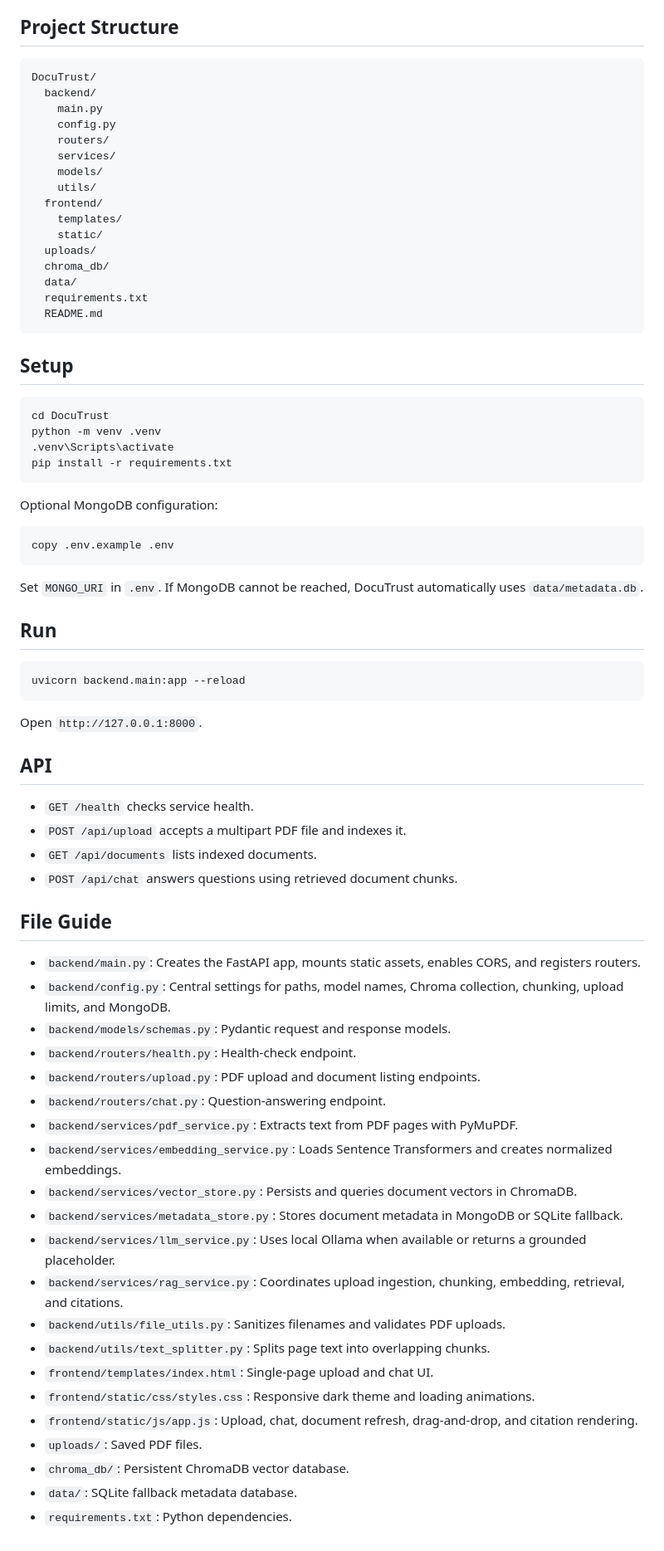
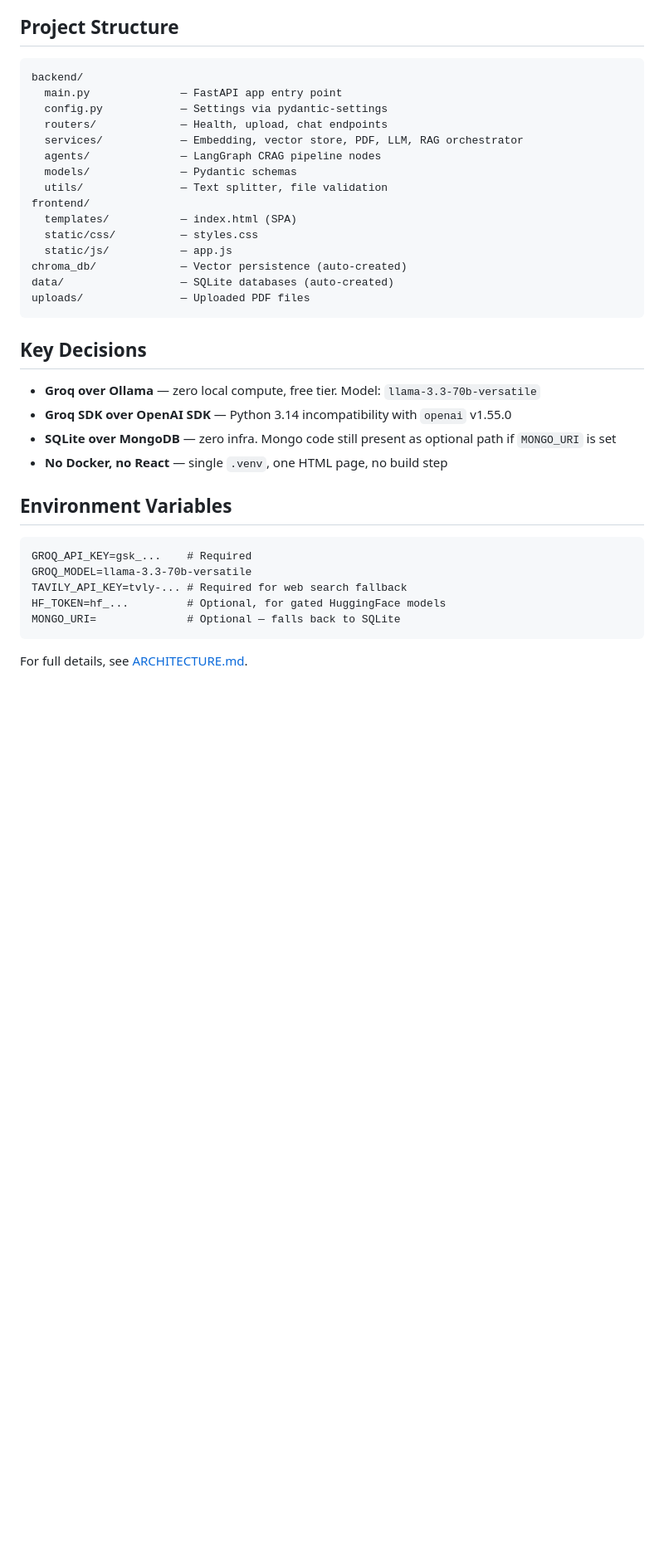
Before and after one commit to icancodefyi/DocuTrust, a Markdown page: README.md, the part around one of its changes. Shown at 83% size. Drawn GitHub-style; blank space fills up the shorter version.

Commit message:
docs: add architecture deep-dive and update README with latest CRAG pipeline details

````diff
--- a/README.md
+++ b/README.md
@@ -16,77 +65,39 @@ If Ollama is installed locally with a `llama3.1` model, DocuTrust uses it for an
 
 ## Project Structure
 
-```text
-DocuTrust/
-  backend/
-    main.py
-    config.py
-    routers/
-    services/
-    models/
-    utils/
-  frontend/
-    templates/
-    static/
-  uploads/
-  chroma_db/
-  data/
-  requirements.txt
-  README.md
+```
+backend/
+  main.py              — FastAPI app entry point
+  config.py            — Settings via pydantic-settings
+  routers/             — Health, upload, chat endpoints
+  services/            — Embedding, vector store, PDF, LLM, RAG orchestrator
+  agents/              — LangGraph CRAG pipeline nodes
+  models/              — Pydantic schemas
+  utils/               — Text splitter, file validation
+frontend/
+  templates/           — index.html (SPA)
+  static/css/          — styles.css
+  static/js/           — app.js
+chroma_db/             — Vector persistence (auto-created)
+data/                  — SQLite databases (auto-created)
+uploads/               — Uploaded PDF files
 ```
 
-## Setup
+## Key Decisions
 
-```bash
-cd DocuTrust
-python -m venv .venv
-.venv\Scripts\activate
-pip install -r requirements.txt
+- **Groq over Ollama** — zero local compute, free tier. Model: `llama-3.3-70b-versatile`
+- **Groq SDK over OpenAI SDK** — Python 3.14 incompatibility with `openai` v1.55.0
+- **SQLite over MongoDB** — zero infra. Mongo code still present as optional path if `MONGO_URI` is set
+- **No Docker, no React** — single `.venv`, one HTML page, no build step
+
+## Environment Variables
+
+```
+GROQ_API_KEY=gsk_...    # Required
+GROQ_MODEL=llama-3.3-70b-versatile
+TAVILY_API_KEY=tvly-... # Required for web search fallback
+HF_TOKEN=hf_...         # Optional, for gated HuggingFace models
+MONGO_URI=              # Optional — falls back to SQLite
 ```
 
-Optional MongoDB configuration:
-
-```bash
-copy .env.example .env
-```
-
-Set `MONGO_URI` in `.env`. If MongoDB cannot be reached, DocuTrust automatically uses `data/metadata.db`.
-
-## Run
-
-```bash
-uvicorn backend.main:app --reload
-```
-
-Open `http://127.0.0.1:8000`.
-
-## API
-
-- `GET /health` checks service health.
-- `POST /api/upload` accepts a multipart PDF file and indexes it.
-- `GET /api/documents` lists indexed documents.
-- `POST /api/chat` answers questions using retrieved document chunks.
-
-## File Guide
-
-- `backend/main.py`: Creates the FastAPI app, mounts static assets, enables CORS, and registers routers.
-- `backend/config.py`: Central settings for paths, model names, Chroma collection, chunking, upload limits, and MongoDB.
-- `backend/models/schemas.py`: Pydantic request and response models.
-- `backend/routers/health.py`: Health-check endpoint.
-- `backend/routers/upload.py`: PDF upload and document listing endpoints.
-- `backend/routers/chat.py`: Question-answering endpoint.
-- `backend/services/pdf_service.py`: Extracts text from PDF pages with PyMuPDF.
-- `backend/services/embedding_service.py`: Loads Sentence Transformers and creates normalized embeddings.
-- `backend/services/vector_store.py`: Persists and queries document vectors in ChromaDB.
-- `backend/services/metadata_store.py`: Stores document metadata in MongoDB or SQLite fallback.
-- `backend/services/llm_service.py`: Uses local Ollama when available or returns a grounded placeholder.
-- `backend/services/rag_service.py`: Coordinates upload ingestion, chunking, embedding, retrieval, and citations.
-- `backend/utils/file_utils.py`: Sanitizes filenames and validates PDF uploads.
-- `backend/utils/text_splitter.py`: Splits page text into overlapping chunks.
-- `frontend/templates/index.html`: Single-page upload and chat UI.
-- `frontend/static/css/styles.css`: Responsive dark theme and loading animations.
-- `frontend/static/js/app.js`: Upload, chat, document refresh, drag-and-drop, and citation rendering.
-- `uploads/`: Saved PDF files.
-- `chroma_db/`: Persistent ChromaDB vector database.
-- `data/`: SQLite fallback metadata database.
-- `requirements.txt`: Python dependencies.
+For full details, see [ARCHITECTURE.md](ARCHITECTURE.md).
````
Also changed, not shown: other parts of README.md (+60 -11 lines), ARCHITECTURE.md (added, +327 -0 lines).
